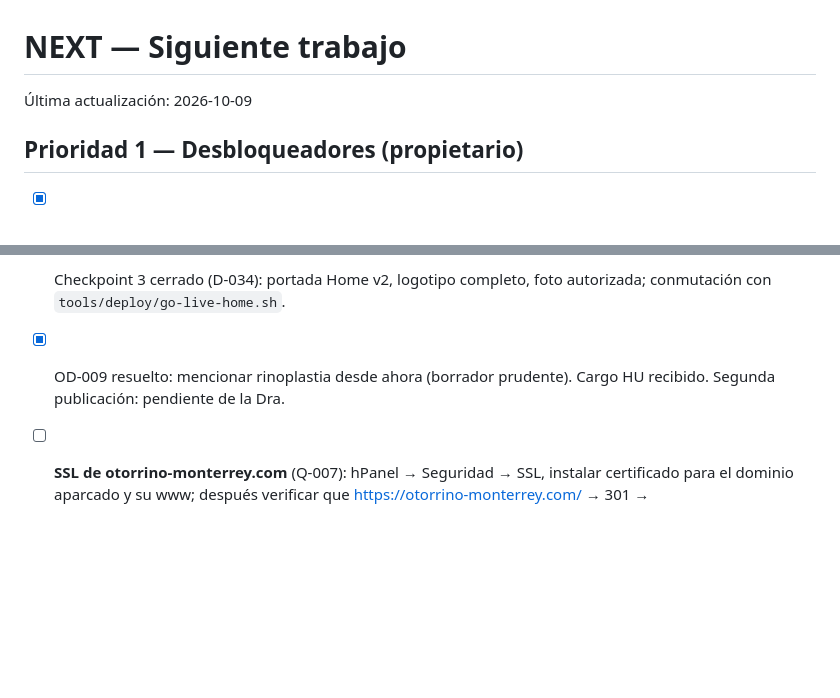
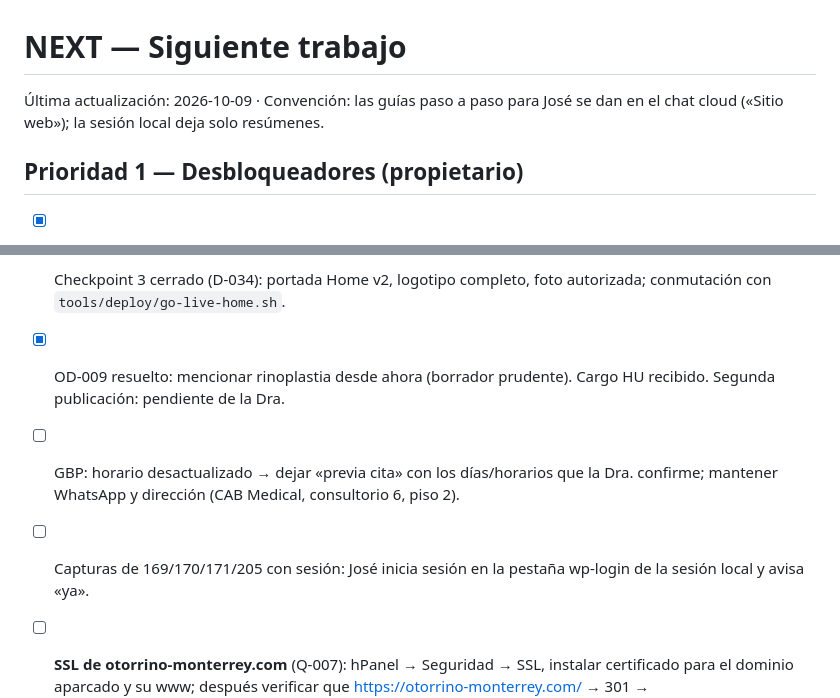
Before and after one commit to bellorin-apps/Irinaweb, a Markdown page: NEXT.md, 2 parts joined by grey strips. GitHub-like rendering; blank space fills up the shorter version.

Commit message:
NEXT: pendientes de José (CDN, SSL, GBP, capturas) y convención de guías en el chat cloud
Co-Authored-By: Claude Fable 5.1 <noreply@anthropic.com>
Claude-Session: https://claude.ai/code/session_01P2pMHfo6sjjDF1P9dmdq9w

```diff
--- a/NEXT.md
+++ b/NEXT.md
@@ -1,6 +1,6 @@
 # NEXT — Siguiente trabajo
 
-Última actualización: 2026-10-09
+Última actualización: 2026-10-09 · Convención: las guías paso a paso para José se dan en el chat cloud («Sitio web»); la sesión local deja solo resúmenes.
 
 ## Prioridad 1 — Desbloqueadores (propietario)
 
@@ -14,6 +14,8 @@
 
 - [x] OD-009 resuelto: mencionar rinoplastia desde ahora (borrador prudente). Cargo HU recibido. Segunda publicación: pendiente de la Dra.
 
+- [ ] GBP: horario desactualizado → dejar «previa cita» con los días/horarios que la Dra. confirme; mantener WhatsApp y dirección (CAB Medical, consultorio 6, piso 2).
+- [ ] Capturas de 169/170/171/205 con sesión: José inicia sesión en la pestaña wp-login de la sesión local y avisa «ya».
 - [ ] **SSL de otorrino-monterrey.com** (Q-007): hPanel → Seguridad → SSL, instalar certificado para el dominio aparcado y su www; después verificar que https://otorrino-monterrey.com/ → 301 → https://drairinagonzalez.com/.
 - [ ] hPanel → CDN → optimización de imágenes: subir calidad (D-030) y purgar CDN.
 
```
